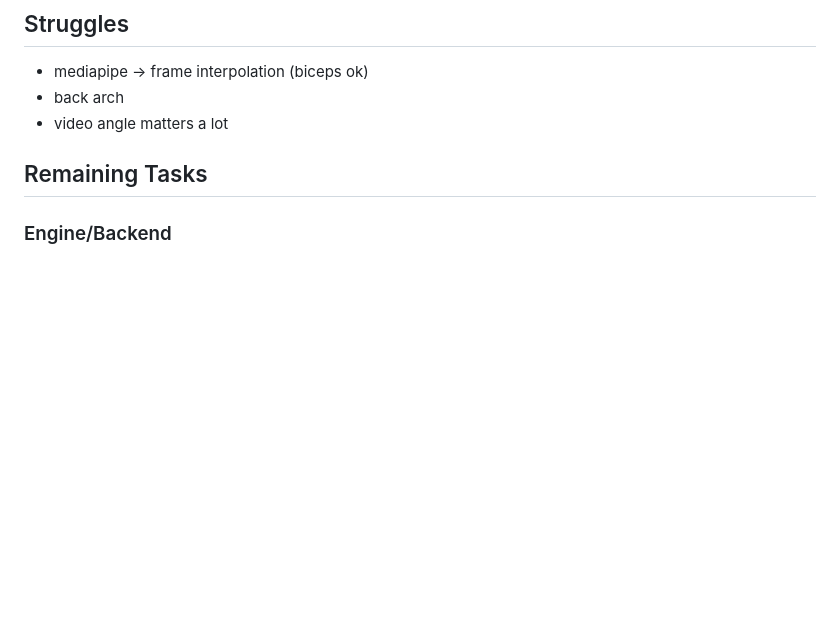
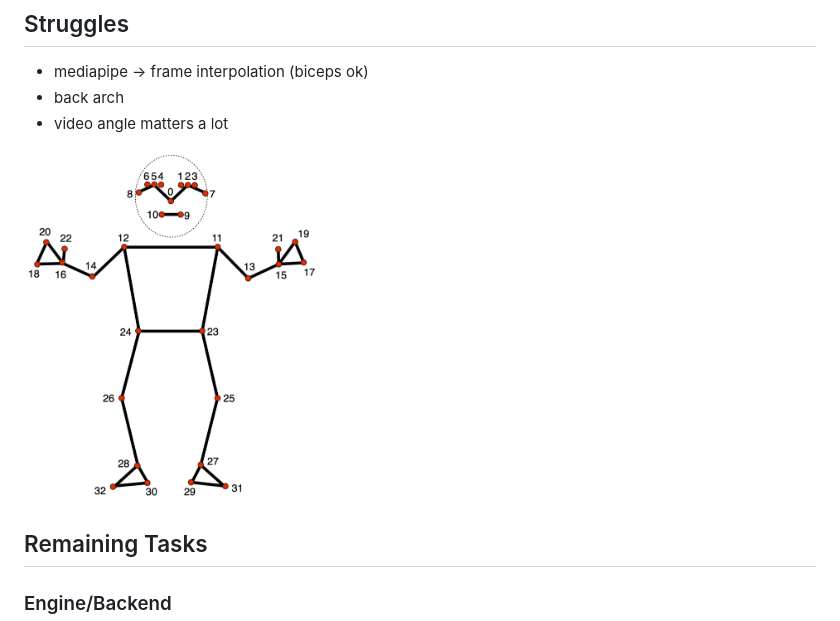
Before and after one commit to arnav-jain1/enterprise, a Markdown page: README.md, the part around the change. GitHub-like rendering; pictures changed too: image.png (added); blank space fills up the shorter version.

```diff
--- a/README.md
+++ b/README.md
@@ -10,6 +10,8 @@
 - mediapipe -> frame interpolation (biceps ok)
 - back arch
 - video angle matters a lot
+
+<img src="image.png" width="300" alt="Description">
 
 
 ## Remaining Tasks
```
Also changed, not shown: 1 other file.
